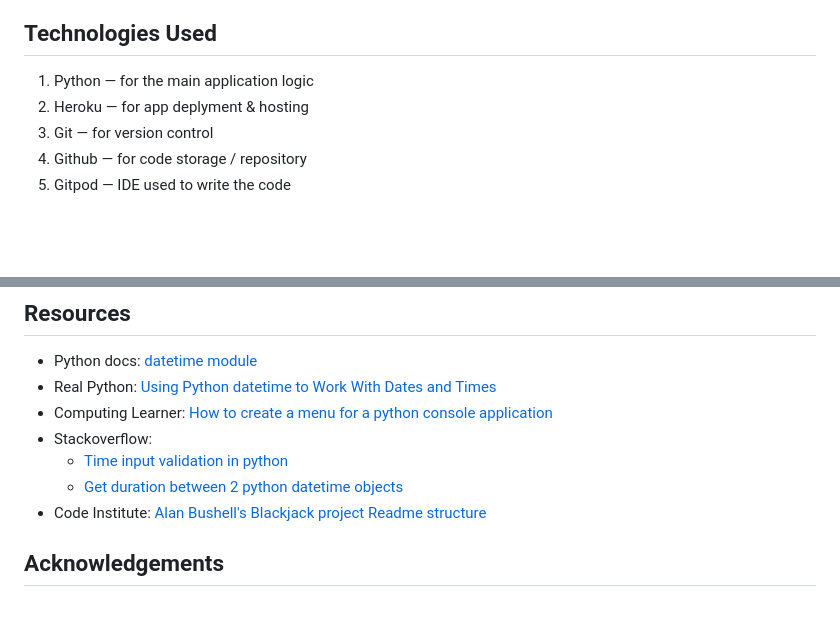
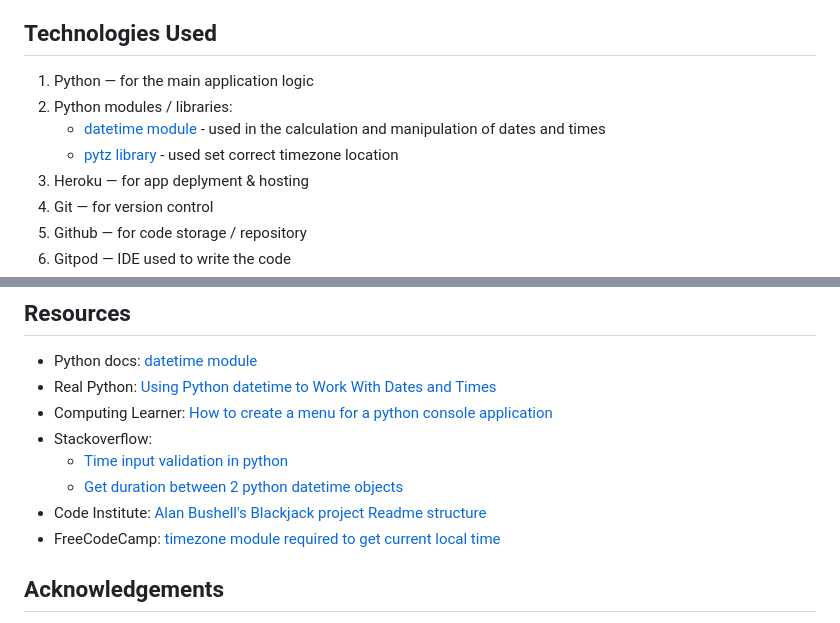
Before and after one commit to bristlebird/time-lord, a Markdown page: README.md, 2 parts joined by grey strips. GitHub-like rendering; blank space fills up the shorter version.

Commit message:
add resource & libraries to readme

```diff
--- a/README.md
+++ b/README.md
@@ -91,6 +91,9 @@ The app calculates output values for each of the following input options.
 <a name="technologies"></a>
 ## Technologies Used
 1. Python — for the main application logic
+2. Python modules / libraries:
+	- [datetime module](https://docs.python.org/3/library/datetime.html)  - used in the calculation and manipulation of dates and times
+	- [pytz library](https://pypi.org/project/pytz/) - used set correct timezone location
 2. Heroku — for app deplyment & hosting
 3. Git — for version control
 3. Github — for code storage / repository
@@ -189,6 +192,8 @@ If you want to fork this project and deploy this app on Heroku, you can follow t
 	- [Time input validation in python](https://stackoverflow.com/questions/33076617/how-to-validate-time-format)
 	- [Get duration between 2 python datetime objects](https://stackoverflow.com/questions/43305577/python-calculate-the-difference-between-two-datetime-time-objects)
 - Code Institute: [Alan Bushell's Blackjack project Readme structure](https://github.com/Alan-Bushell/blackjack/)
+- FreeCodeCamp: [timezone module required to get current local time](https://www.freecodecamp.org/news/how-to-get-the-current-time-in-python-with-datetime/)
+
 
 <a name="acknowledgements"></a>
 ## Acknowledgements
```
